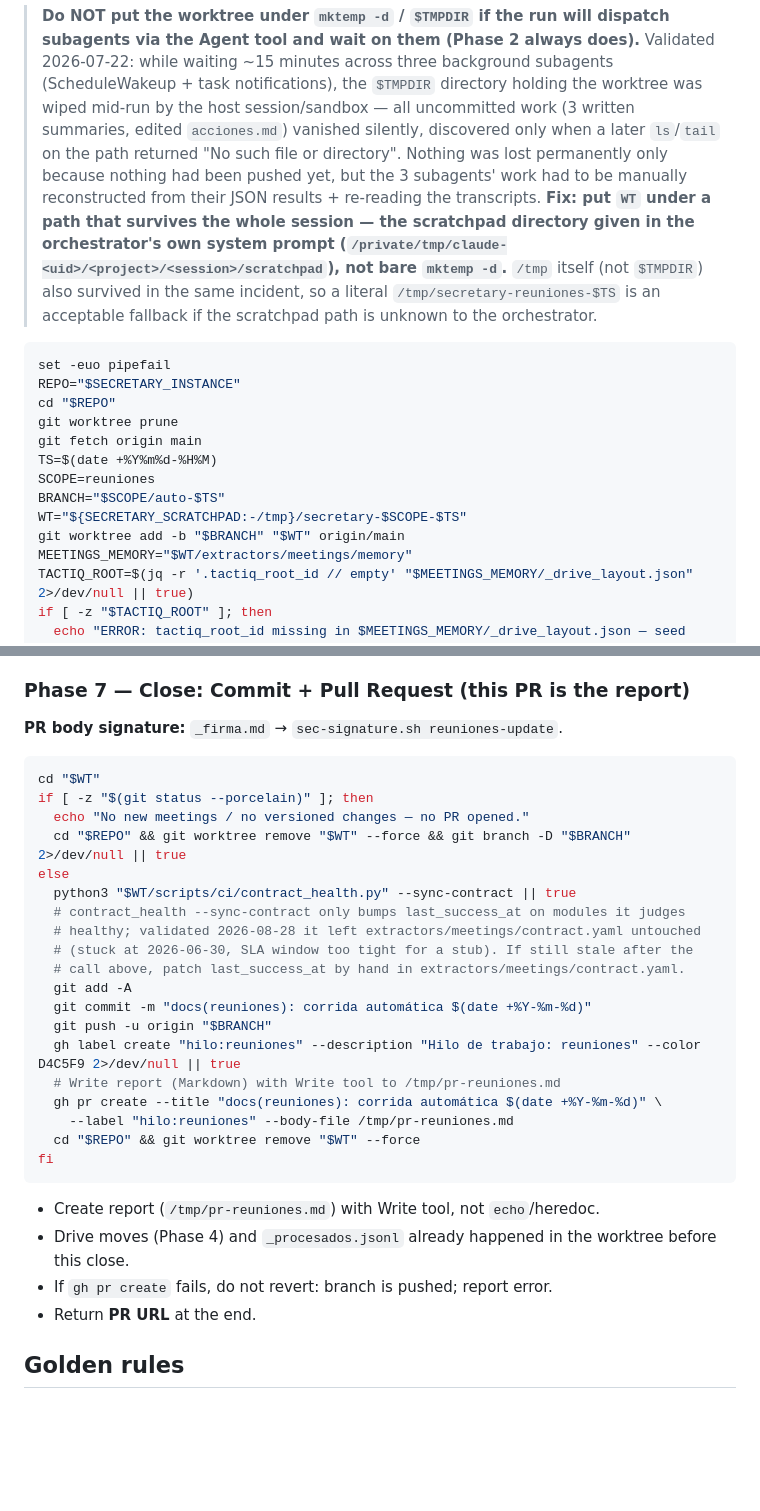
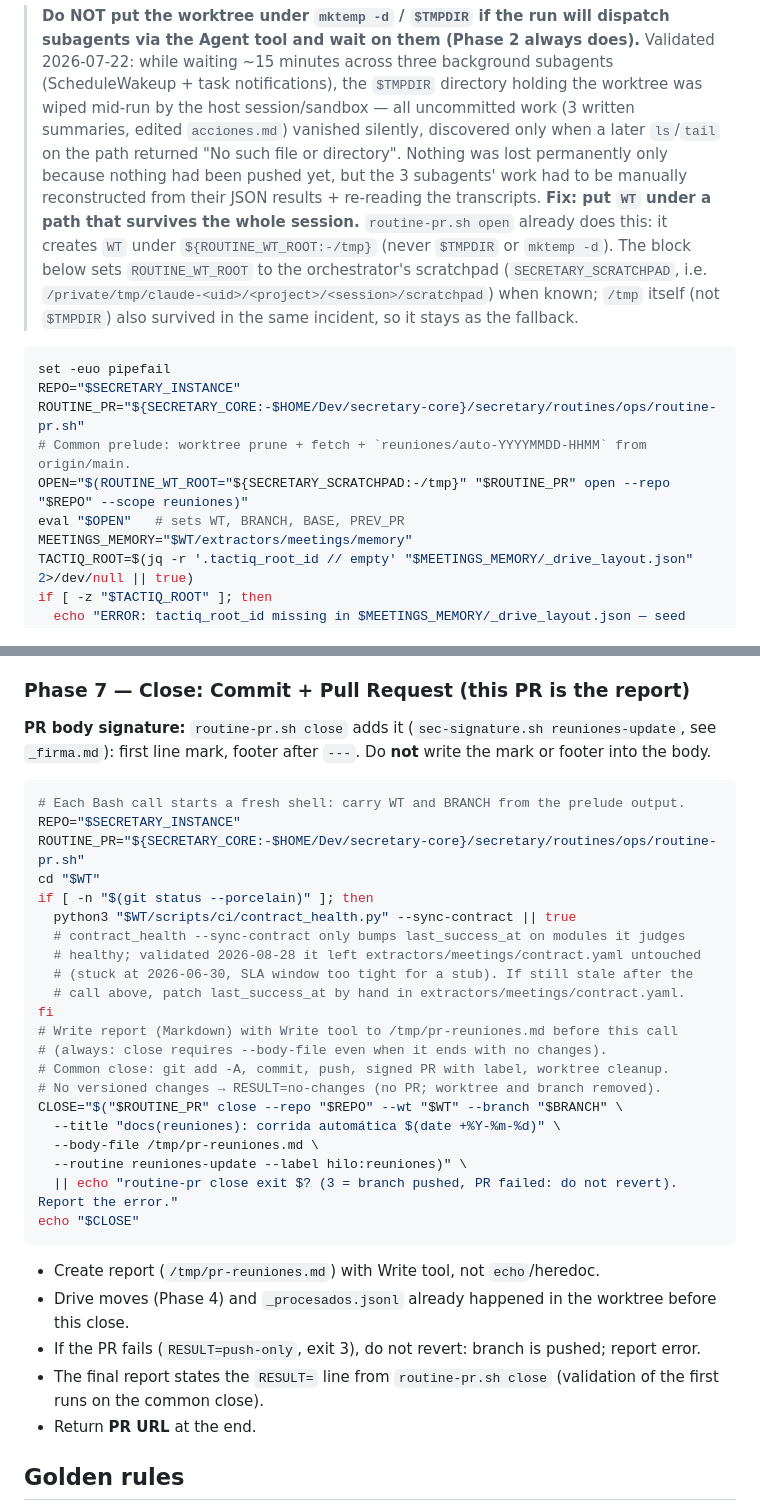
Before and after one commit to alvaroemur/secretary-core, a Markdown page: playbooks/reuniones-update/SKILL.md, 2 parts joined by grey strips. Drawn GitHub-style; blank space fills up the shorter version.

Commit message:
refactor(routines): cuatro rutinas usan el preludio y cierre comunes
Co-Authored-By: Claude Opus 5.5 <noreply@anthropic.com>

````diff
--- a/playbooks/reuniones-update/SKILL.md
+++ b/playbooks/reuniones-update/SKILL.md
@@ -59,23 +59,19 @@ This run does **not** write to the main working copy. Work in an ephemeral workt
 > when a later `ls`/`tail` on the path returned "No such file or directory". Nothing was lost
 > permanently only because nothing had been pushed yet, but the 3 subagents' work had to be
 > manually reconstructed from their JSON results + re-reading the transcripts. **Fix: put `WT`
-> under a path that survives the whole session — the scratchpad directory given in the
-> orchestrator's own system prompt (`/private/tmp/claude-<uid>/<project>/<session>/scratchpad`),
-> not bare `mktemp -d`.** `/tmp` itself (not `$TMPDIR`) also survived in the same incident, so a
-> literal `/tmp/secretary-reuniones-$TS` is an acceptable fallback if the scratchpad path is
-> unknown to the orchestrator.
+> under a path that survives the whole session.** `routine-pr.sh open` already does this: it
+> creates `WT` under `${ROUTINE_WT_ROOT:-/tmp}` (never `$TMPDIR` or `mktemp -d`). The block below
+> sets `ROUTINE_WT_ROOT` to the orchestrator's scratchpad (`SECRETARY_SCRATCHPAD`, i.e.
+> `/private/tmp/claude-<uid>/<project>/<session>/scratchpad`) when known; `/tmp` itself (not
+> `$TMPDIR`) also survived in the same incident, so it stays as the fallback.
 
 ```bash
 set -euo pipefail
 REPO="$SECRETARY_INSTANCE"
-cd "$REPO"
-git worktree prune
-git fetch origin main
-TS=$(date +%Y%m%d-%H%M)
-SCOPE=reuniones
-BRANCH="$SCOPE/auto-$TS"
-WT="${SECRETARY_SCRATCHPAD:-/tmp}/secretary-$SCOPE-$TS"
-git worktree add -b "$BRANCH" "$WT" origin/main
+ROUTINE_PR="${SECRETARY_CORE:-$HOME/Dev/secretary-core}/secretary/routines/ops/routine-pr.sh"
+# Common prelude: worktree prune + fetch + `reuniones/auto-YYYYMMDD-HHMM` from origin/main.
+OPEN="$(ROUTINE_WT_ROOT="${SECRETARY_SCRATCHPAD:-/tmp}" "$ROUTINE_PR" open --repo "$REPO" --scope reuniones)"
+eval "$OPEN"   # sets WT, BRANCH, BASE, PREV_PR
 MEETINGS_MEMORY="$WT/extractors/meetings/memory"
 TACTIQ_ROOT=$(jq -r '.tactiq_root_id // empty' "$MEETINGS_MEMORY/_drive_layout.json" 2>/dev/null || true)
 if [ -z "$TACTIQ_ROOT" ]; then
@@ -589,33 +585,38 @@ Esto consulta `distribution.yaml`, renderiza el HTML enriquecido desde `template
 
 ### Phase 7 — Close: Commit + Pull Request (this PR is the report)
 
-**PR body signature:** `_firma.md` → `sec-signature.sh reuniones-update`.
+**PR body signature:** `routine-pr.sh close` adds it (`sec-signature.sh reuniones-update`, see
+`_firma.md`): first line mark, footer after `---`. Do **not** write the mark or footer into the body.
 
 ```bash
+# Each Bash call starts a fresh shell: carry WT and BRANCH from the prelude output.
+REPO="$SECRETARY_INSTANCE"
+ROUTINE_PR="${SECRETARY_CORE:-$HOME/Dev/secretary-core}/secretary/routines/ops/routine-pr.sh"
 cd "$WT"
-if [ -z "$(git status --porcelain)" ]; then
-  echo "No new meetings / no versioned changes — no PR opened."
-  cd "$REPO" && git worktree remove "$WT" --force && git branch -D "$BRANCH" 2>/dev/null || true
-else
+if [ -n "$(git status --porcelain)" ]; then
   python3 "$WT/scripts/ci/contract_health.py" --sync-contract || true
   # contract_health --sync-contract only bumps last_success_at on modules it judges
   # healthy; validated 2026-08-28 it left extractors/meetings/contract.yaml untouched
   # (stuck at 2026-06-30, SLA window too tight for a stub). If still stale after the
   # call above, patch last_success_at by hand in extractors/meetings/contract.yaml.
-  git add -A
-  git commit -m "docs(reuniones): corrida automática $(date +%Y-%m-%d)"
-  git push -u origin "$BRANCH"
-  gh label create "hilo:reuniones" --description "Hilo de trabajo: reuniones" --color D4C5F9 2>/dev/null || true
-  # Write report (Markdown) with Write tool to /tmp/pr-reuniones.md
-  gh pr create --title "docs(reuniones): corrida automática $(date +%Y-%m-%d)" \
-    --label "hilo:reuniones" --body-file /tmp/pr-reuniones.md
-  cd "$REPO" && git worktree remove "$WT" --force
 fi
+# Write report (Markdown) with Write tool to /tmp/pr-reuniones.md before this call
+# (always: close requires --body-file even when it ends with no changes).
+# Common close: git add -A, commit, push, signed PR with label, worktree cleanup.
+# No versioned changes → RESULT=no-changes (no PR; worktree and branch removed).
+CLOSE="$("$ROUTINE_PR" close --repo "$REPO" --wt "$WT" --branch "$BRANCH" \
+  --title "docs(reuniones): corrida automática $(date +%Y-%m-%d)" \
+  --body-file /tmp/pr-reuniones.md \
+  --routine reuniones-update --label hilo:reuniones)" \
+  || echo "routine-pr close exit $? (3 = branch pushed, PR failed: do not revert). Report the error."
+echo "$CLOSE"
 ```
 
 - Create report (`/tmp/pr-reuniones.md`) with Write tool, not `echo`/heredoc.
 - Drive moves (Phase 4) and `_procesados.jsonl` already happened in the worktree before this close.
-- If `gh pr create` fails, do not revert: branch is pushed; report error.
+- If the PR fails (`RESULT=push-only`, exit 3), do not revert: branch is pushed; report error.
+- The final report states the `RESULT=` line from `routine-pr.sh close` (validation of the
+  first runs on the common close).
 - Return **PR URL** at the end.
 
 ## Golden rules
````
Also changed, not shown: playbooks/housekeeping/SKILL.md (+17 -22 lines), playbooks/job-search-crawler/SKILL.md (+26 -41 lines).
